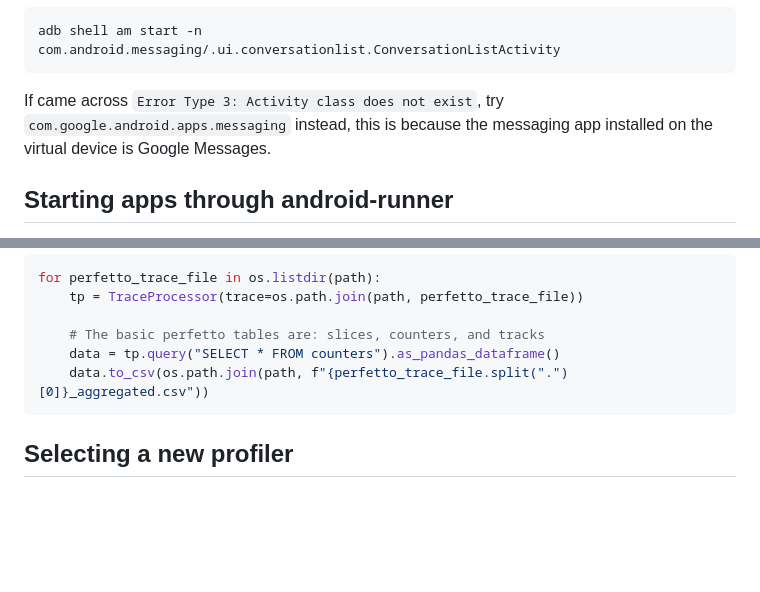
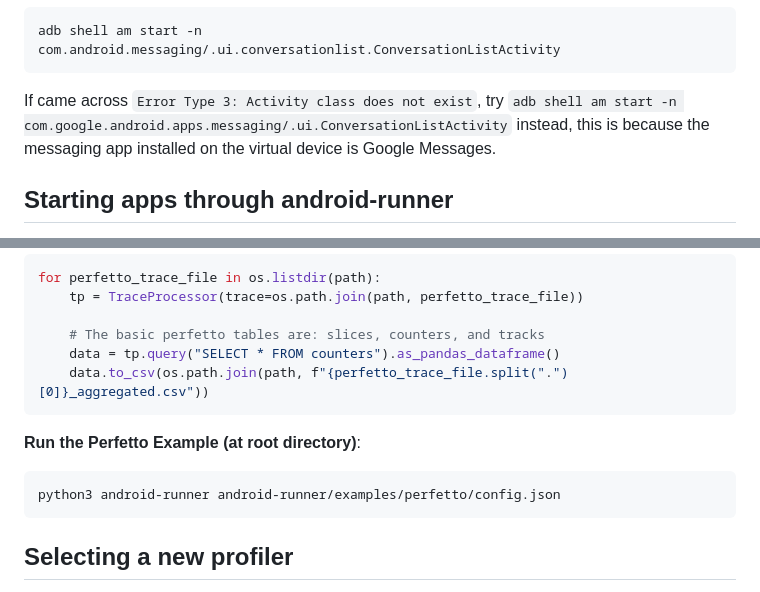
Before and after one commit to S2-group/green-lab, a Markdown page: Lab 2/README.md, 2 parts joined by grey strips. Rendered like a GitHub page; blank space fills up the shorter version.

````diff
--- a/Lab 2/README.md
+++ b/Lab 2/README.md
@@ -96,7 +96,7 @@ We can then use this activity to start the app instance, if we wanted to open th
 adb shell am start -n com.android.messaging/.ui.conversationlist.ConversationListActivity
 ```
 
-If came across `Error Type 3: Activity class does not exist`, try `com.google.android.apps.messaging` instead, this is because the messaging app installed on the virtual device is Google Messages.
+If came across `Error Type 3: Activity class does not exist`, try `adb shell am start -n com.google.android.apps.messaging/.ui.ConversationListActivity` instead, this is because the messaging app installed on the virtual device is Google Messages.
 ## Starting apps through android-runner
 Android runner defines an interface to make programatically interacting with adb a bit easier. Each python script from the Scripts directory is executed at a different stage of the experiment, and they each pass a Device object for you to use. Take a quick look through the definition of the Device class, many helpful functions are defined like `pull` and `push` to move files between your computer and device. The functions `current_activity`, `launch_package`, and `launch_activity` allow interaction with applications.
 
@@ -169,6 +169,10 @@ for perfetto_trace_file in os.listdir(path):
     data.to_csv(os.path.join(path, f"{perfetto_trace_file.split(".")[0]}_aggregated.csv"))
 ```
 
+**Run the Perfetto Example (at root directory)**:
+```
+python3 android-runner android-runner/examples/perfetto/config.json
+```
 ## Selecting a new profiler
 Android-runner also provides a host of other profilers if perfetto does not have the stats you want, or if you just want to experiment. To specify a profiler, change the "profilers" section of the **config.json** file to include the profiler you want, and any other relevant configuration like the sample interval. The android-runner repository has many more extensive examples.
 
````
Also changed, not shown: other parts of Lab 2/README.md (+1 -1 lines).
